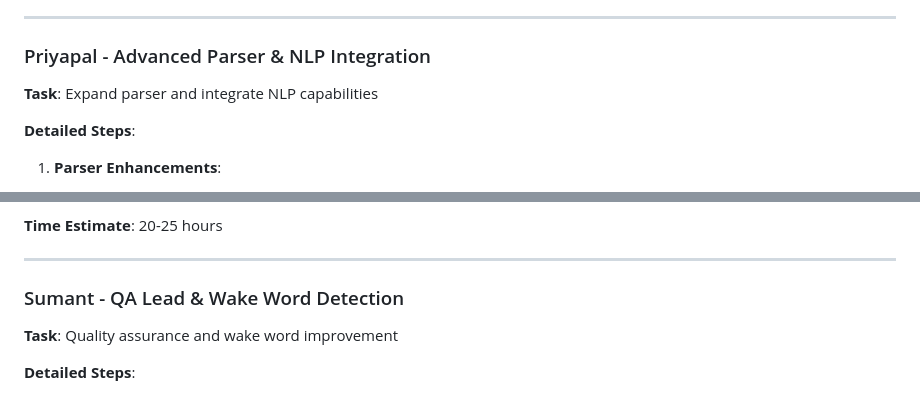
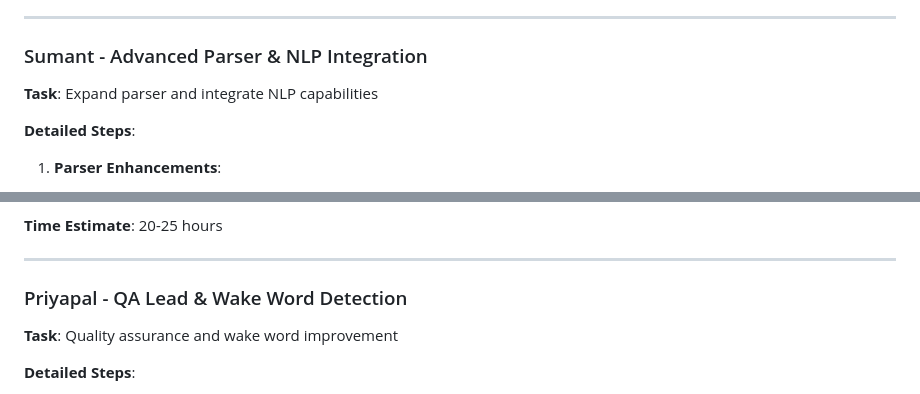
Before and after one commit to Vjalaj/VoxMind, a Markdown page: tasks.md, 2 parts joined by grey strips. Rendered like a GitHub page.

Commit message:
Swap names for parser and QA lead tasks

```diff
--- a/tasks.md
+++ b/tasks.md
@@ -55,7 +55,7 @@
 
 ---
 
-### Priyapal - Advanced Parser & NLP Integration
+### Sumant - Advanced Parser & NLP Integration
 **Task**: Expand parser and integrate NLP capabilities
 
 **Detailed Steps**:
@@ -180,7 +180,7 @@
 
 ---
 
-### Sumant - QA Lead & Wake Word Detection
+### Priyapal - QA Lead & Wake Word Detection
 **Task**: Quality assurance and wake word improvement
 
 **Detailed Steps**:
```
